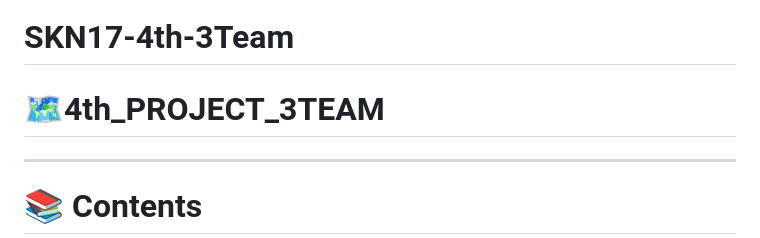
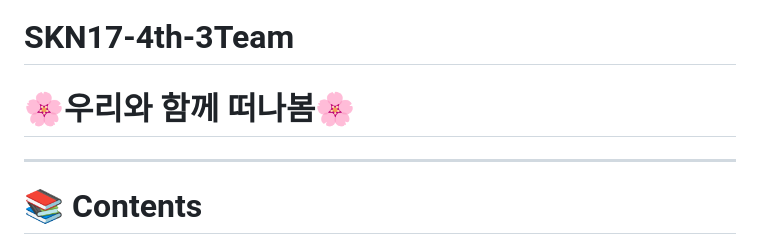
Before and after one commit to SKNETWORKS-FAMILY-AICAMP/SKN17-4th-3Team, a Markdown page: README.md, the part around the change. GitHub-like rendering.

```diff
--- a/README.md
+++ b/README.md
@@ -1,5 +1,5 @@
 # SKN17-4th-3Team
-# 🗺️4th_PROJECT_3TEAM
+# 🌸우리와 함께 떠나봄🌸
 
 ---
 # 📚 Contents
```
